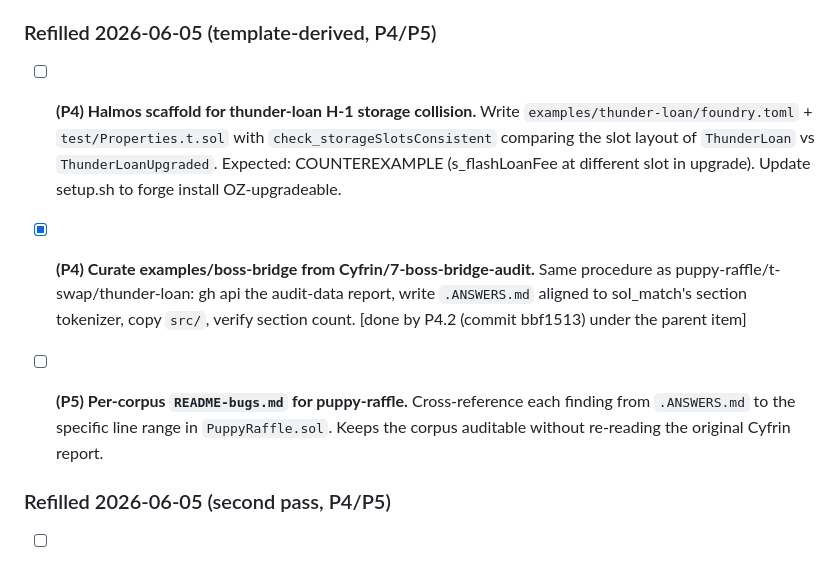
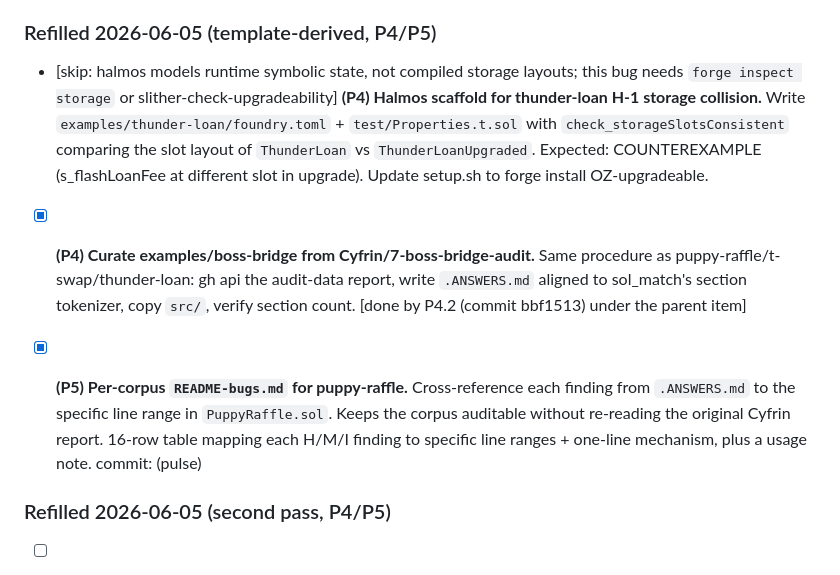
Before and after one commit to qizwiz/plumbline, a Markdown page: TODO.md, the part around the change. Rendered like a GitHub page.

```diff
--- a/TODO.md
+++ b/TODO.md
@@ -99,7 +99,9 @@ unbounded work.
 
 ### Refilled 2026-06-05 (template-derived, P4/P5)
 
-- [ ] **(P4) Halmos scaffold for thunder-loan H-1 storage collision.**
+- [skip: halmos models runtime symbolic state, not compiled storage layouts;
+   this bug needs `forge inspect storage` or slither-check-upgradeability]
+   **(P4) Halmos scaffold for thunder-loan H-1 storage collision.**
       Write `examples/thunder-loan/foundry.toml` + `test/Properties.t.sol`
       with `check_storageSlotsConsistent` comparing the slot layout of
       `ThunderLoan` vs `ThunderLoanUpgraded`. Expected: COUNTEREXAMPLE
@@ -112,10 +114,12 @@ unbounded work.
       section tokenizer, copy `src/`, verify section count.
       [done by P4.2 (commit bbf1513) under the parent item]
 
-- [ ] **(P5) Per-corpus `README-bugs.md` for puppy-raffle.** Cross-reference
+- [x] **(P5) Per-corpus `README-bugs.md` for puppy-raffle.** Cross-reference
       each finding from `.ANSWERS.md` to the specific line range in
       `PuppyRaffle.sol`. Keeps the corpus auditable without re-reading the
       original Cyfrin report.
+      16-row table mapping each H/M/I finding to specific line ranges +
+      one-line mechanism, plus a usage note. commit: (pulse)
 
 ### Refilled 2026-06-05 (second pass, P4/P5)
 
```
Also changed, not shown: examples/puppy-raffle/README-bugs.md (added, +34 -0 lines).
